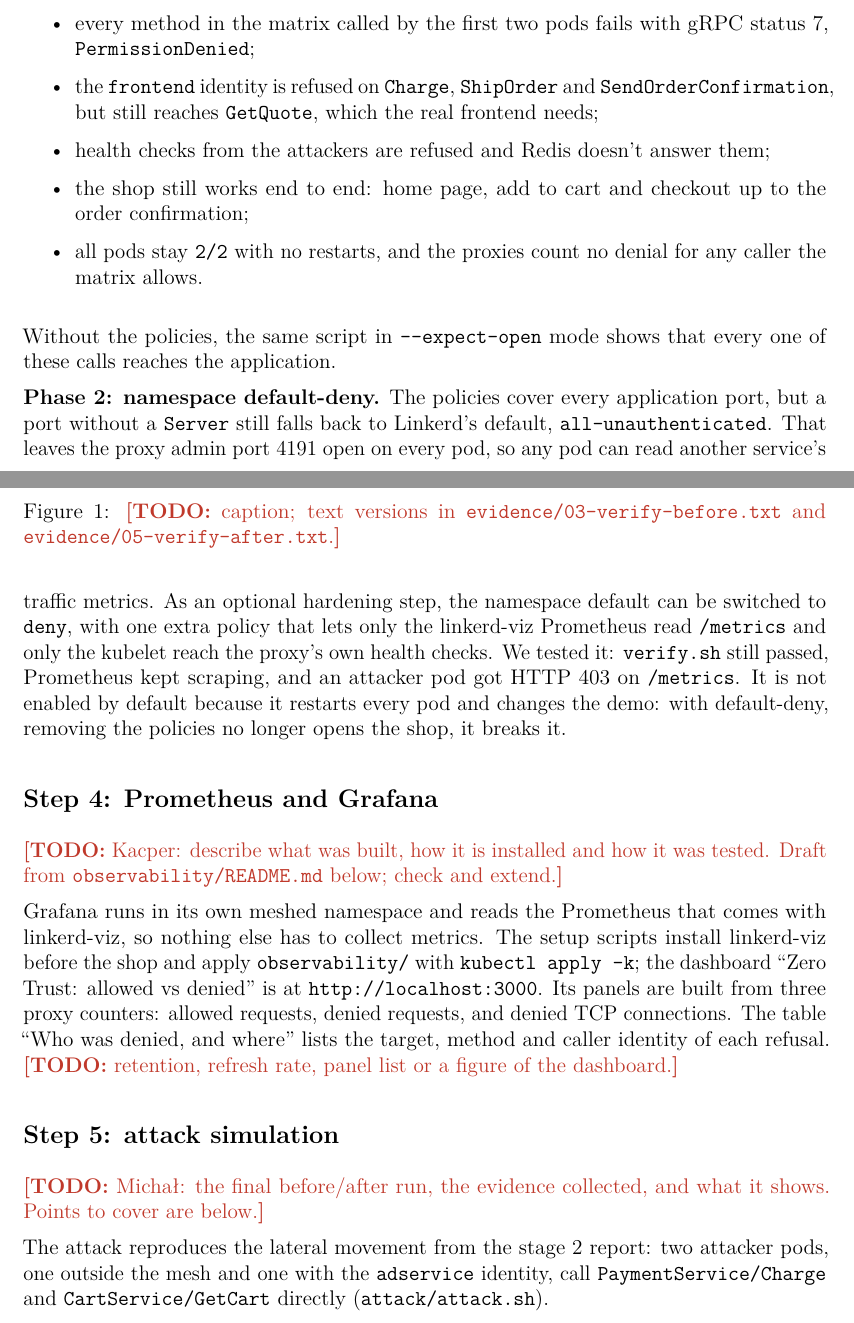
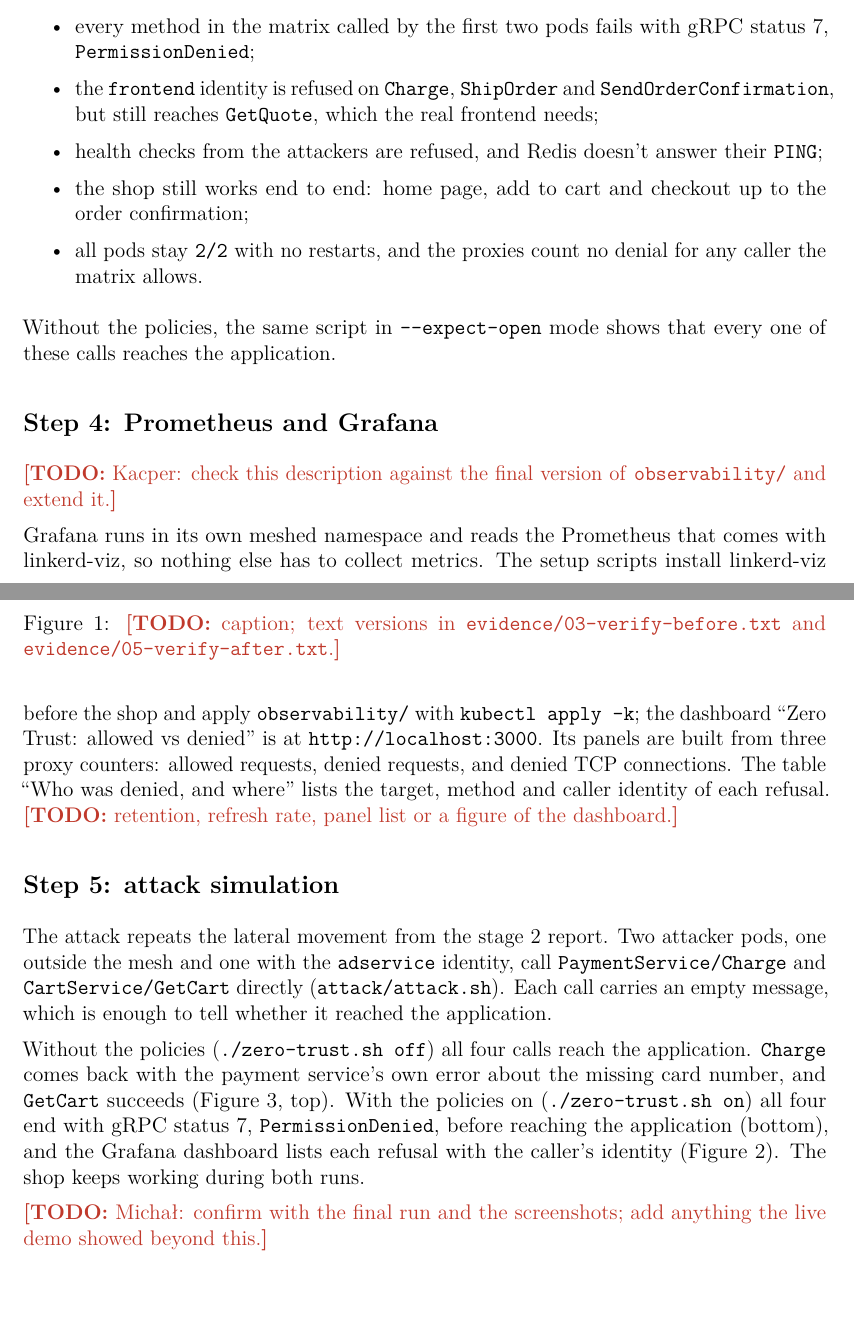
Before and after one commit to Mxkyp/selected-network-issues, a LaTeX document (stage3/report.tex): two parts of pages 3 and 4 of 8 before the commit and two parts of pages 3 and 4 of 7 after it, joined at a grey line, cut so that both start at the same text. Compiled offline with pdfLaTeX.

Commit message:
marked steps 4-5 done, dropped internal notes and edited the stage 3 report wording (#14)

```diff
--- a/stage3/report.tex
+++ b/stage3/report.tex
@@ -148,8 +144,8 @@ some legitimate access). With the policies on:
   \item the \texttt{frontend} identity is refused on \texttt{Charge},
     \texttt{ShipOrder} and \texttt{SendOrderConfirmation}, but still reaches
     \texttt{GetQuote}, which the real frontend needs;
-  \item health checks from the attackers are refused and Redis doesn't answer
-    them;
+  \item health checks from the attackers are refused, and Redis doesn't answer
+    their \texttt{PING};
   \item the shop still works end to end: home page, add to cart and checkout
     up to the order confirmation;
   \item all pods stay \texttt{2/2} with no restarts, and the proxies count no
@@ -168,22 +164,10 @@ that every one of these calls reaches the application.
   \label{fig:verify}
 \end{figure}
 
-\textbf{Phase 2: namespace default-deny.} The policies cover every application
-port, but a port without a \texttt{Server} still falls back to Linkerd's
-default, \texttt{all-unauthenticated}. That leaves the proxy admin port 4191
-open on every pod, so any pod can read another service's traffic metrics. As
-an optional hardening step, the namespace default can be switched to
-\texttt{deny}, with one extra policy that lets only the linkerd-viz Prometheus
-read \texttt{/metrics} and only the kubelet reach the proxy's own health
-checks. We tested it: \texttt{verify.sh} still passed, Prometheus kept
-scraping, and an attacker pod got HTTP 403 on \texttt{/metrics}. It is not
-enabled by default because it restarts every pod and changes the demo: with
-default-deny, removing the policies no longer opens the shop, it breaks it.
-
 \subsection*{Step 4: Prometheus and Grafana}
 
-\todo{Kacper: describe what was built, how it is installed and how it was
-tested. Draft from \texttt{observability/README.md} below; check and extend.}
+\todo{Kacper: check this description against the final version of
+\texttt{observability/} and extend it.}
 
 Grafana runs in its own meshed namespace and reads the Prometheus that comes
 with linkerd-viz, so nothing else has to collect metrics. The setup scripts
@@ -205,14 +189,20 @@ figure of the dashboard.}
 
 \subsection*{Step 5: attack simulation}
 
-\todo{Michał: the final before/after run, the evidence collected, and what it
-shows. Points to cover are below.}
-
-The attack reproduces the lateral movement from the stage 2 report: two
+The attack repeats the lateral movement from the stage 2 report. Two
 attacker pods, one outside the mesh and one with the \texttt{adservice}
 identity, call \texttt{PaymentService/Charge} and \texttt{CartService/GetCart}
-directly (\texttt{attack/attack.sh}).
+directly (\texttt{attack/attack.sh}). Each call carries an empty message,
+which is enough to tell whether it reached the application.
 
-\begin{itemize}[itemsep=2pt]
-  \item \todo{before: \texttt{./zero-trust.sh off}, both calls reach the
-    application (output, Figure~\ref{fig:attack}).}
+Without the policies (\texttt{./zero-trust.sh off}) all four calls reach the
+application. \texttt{Charge} comes back with the payment service's own error
+about the missing card number, and \texttt{GetCart} succeeds
+(Figure~\ref{fig:attack}, top). With the policies on
+(\texttt{./zero-trust.sh on}) all four end with gRPC status 7,
+\texttt{PermissionDenied}, before reaching the application (bottom), and the
+Grafana dashboard lists each refusal with the caller's identity
+(Figure~\ref{fig:grafana}). The shop keeps working during both runs.
+
+\todo{Michał: confirm with the final run and the screenshots; add anything
+the live demo showed beyond this.}
```
Also changed, not shown: stage3/report.tex (35 more changed lines).
